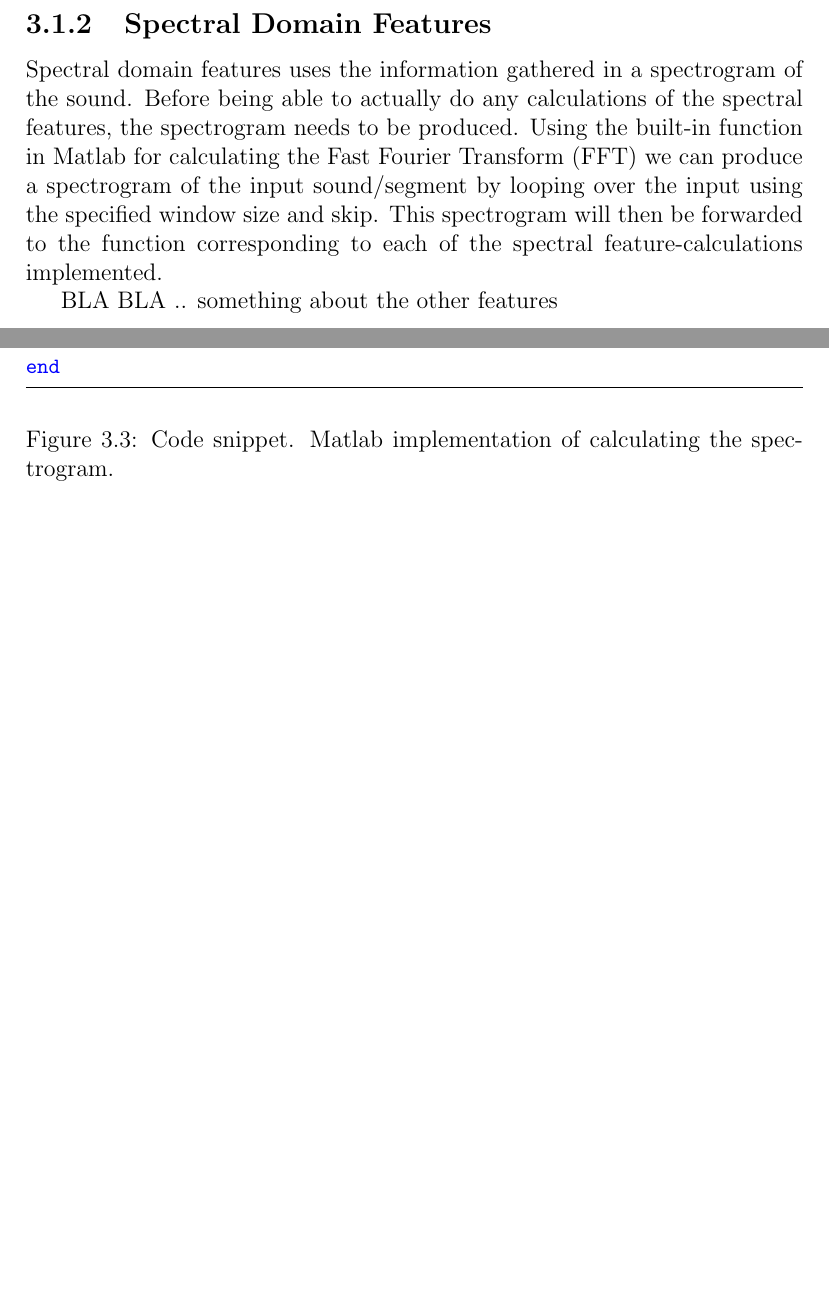
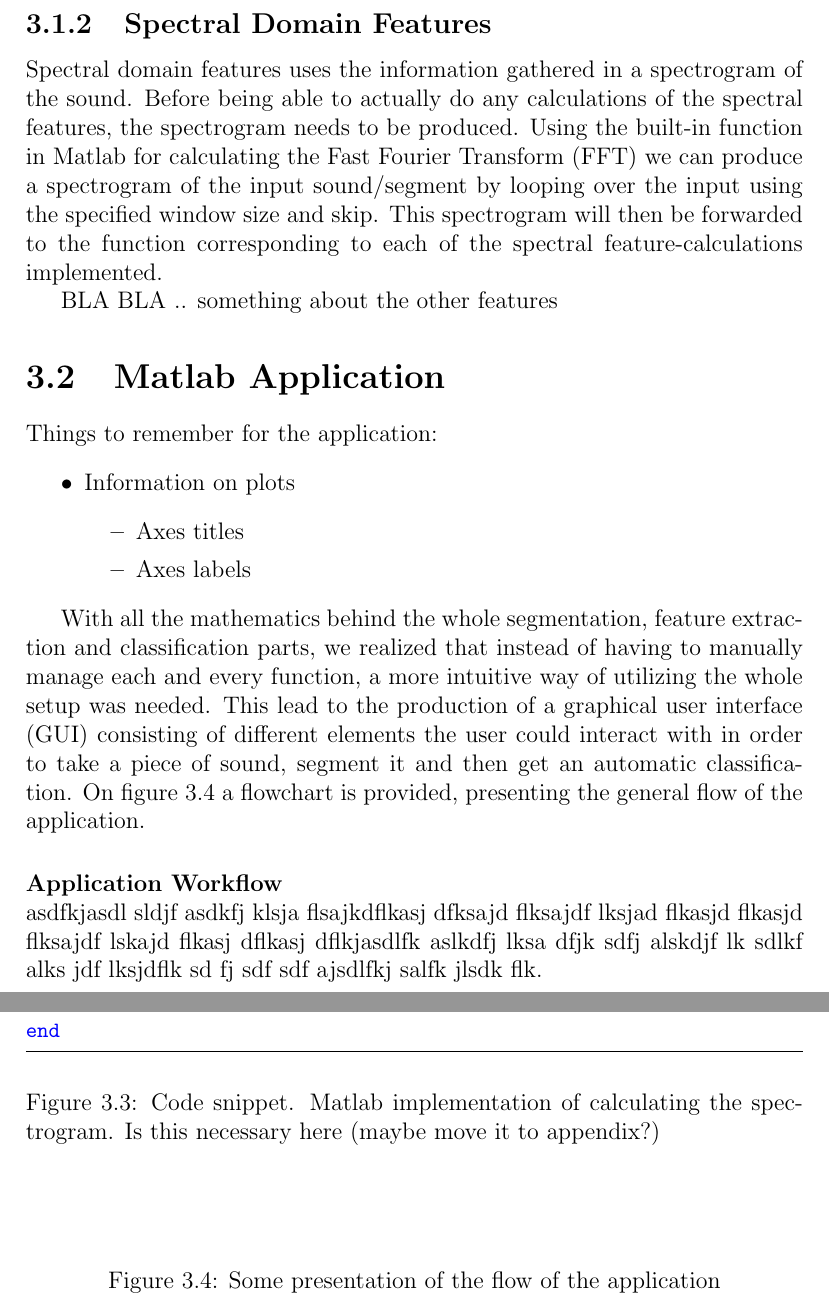
Before and after one commit to RasmusBlind/P4-Project-report-latex, a LaTeX thesis (Report/Header.tex, which reads Report/tex/Application.tex, Report/tex/Feature_Implementation.tex): two parts of pages 23 and 24 of 25, joined at a grey line, cut so that both start at the same text, the shorter picture padded with empty space. Compiled offline with pdfLaTeX.

Commit message:
Description of application

```diff
--- /dev/null
+++ b/Report/tex/Application.tex
@@ -0,0 +1,21 @@
+\section{Matlab Application}
+Things to remember for the application:
+\begin{itemize}
+	\item Information on plots
+	\begin{itemize}
+		\item Axes titles
+		\item Axes labels
+	\end{itemize}
+
+\end{itemize}
+
+With all the mathematics behind the whole segmentation, feature extraction and classification parts, we realized that instead of having to manually manage each and every function, a more intuitive way of utilizing the whole setup was needed. This lead to the production of a graphical user interface (GUI) consisting of different elements the user could interact with in order to take a piece of sound, segment it and then get an automatic classification. On figure \ref{app-flowchart} a flowchart is provided, presenting the general flow of the application.
+
+\begin{figure}
+\caption{Some presentation of the flow of the application}
+\label{app-flowchart}
+\end{figure}
+
+
+\paragraph{Application Workflow} \hspace{0pt} \\
+asdfkjasdl sldjf asdkfj klsja flsajkdflkasj dfksajd flksajdf lksjad flkasjd flkasjd flksajdf lskajd flkasj dflkasj dflkjasdlfk aslkdfj lksa dfjk sdfj alskdjf lk sdlkf alks jdf lksjdflk sd fj sdf sdf ajsdlfkj salfk jlsdk flk.
--- a/Report/tex/Feature_Implementation.tex
+++ b/Report/tex/Feature_Implementation.tex
@@ -94,6 +94,6 @@ function spec = P4_Spectrogram(signal, fs, winSize, winSkip)
     end
 end
 \end{lstlisting}
-\caption{Code snippet. Matlab implementation of calculating the spectrogram.}
+\caption{Code snippet. Matlab implementation of calculating the spectrogram. Is this necessary here (maybe move it to appendix?)}
 \label{snippet-spectrogram}
 \end{figure}
```
Also changed, not shown: Report/Header.tex (+1 -0 lines).
